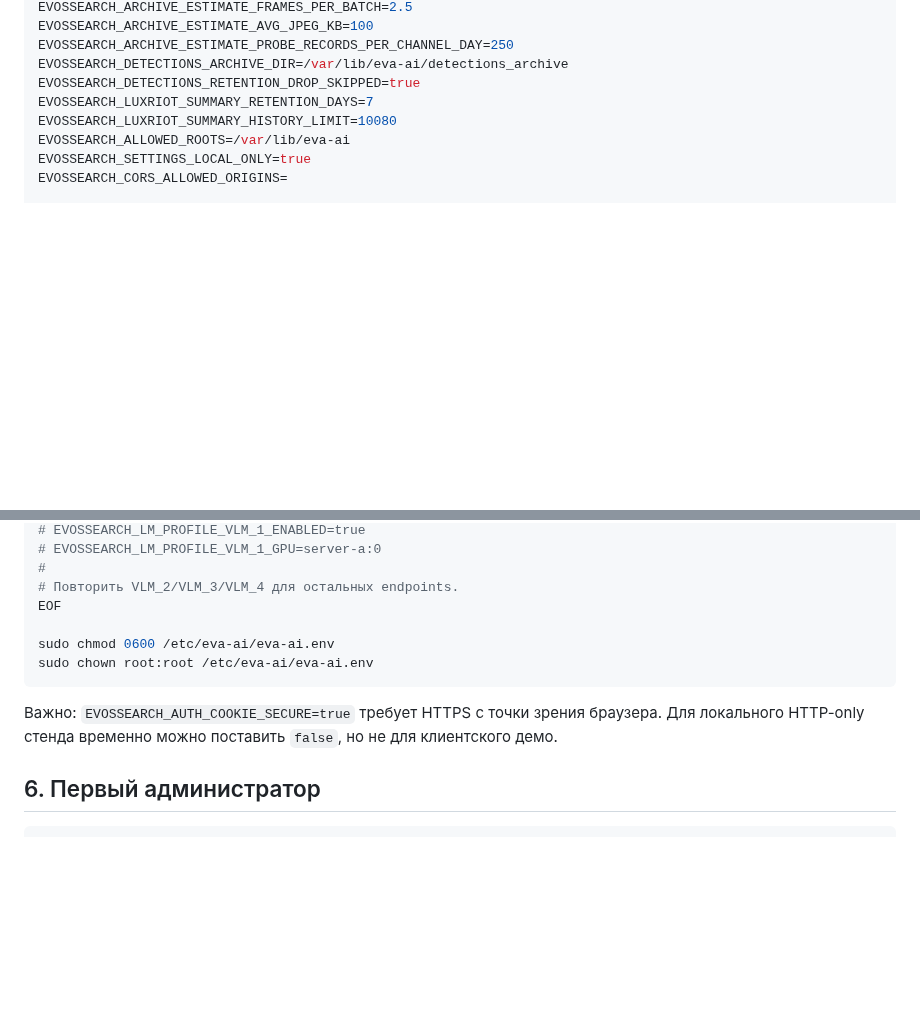
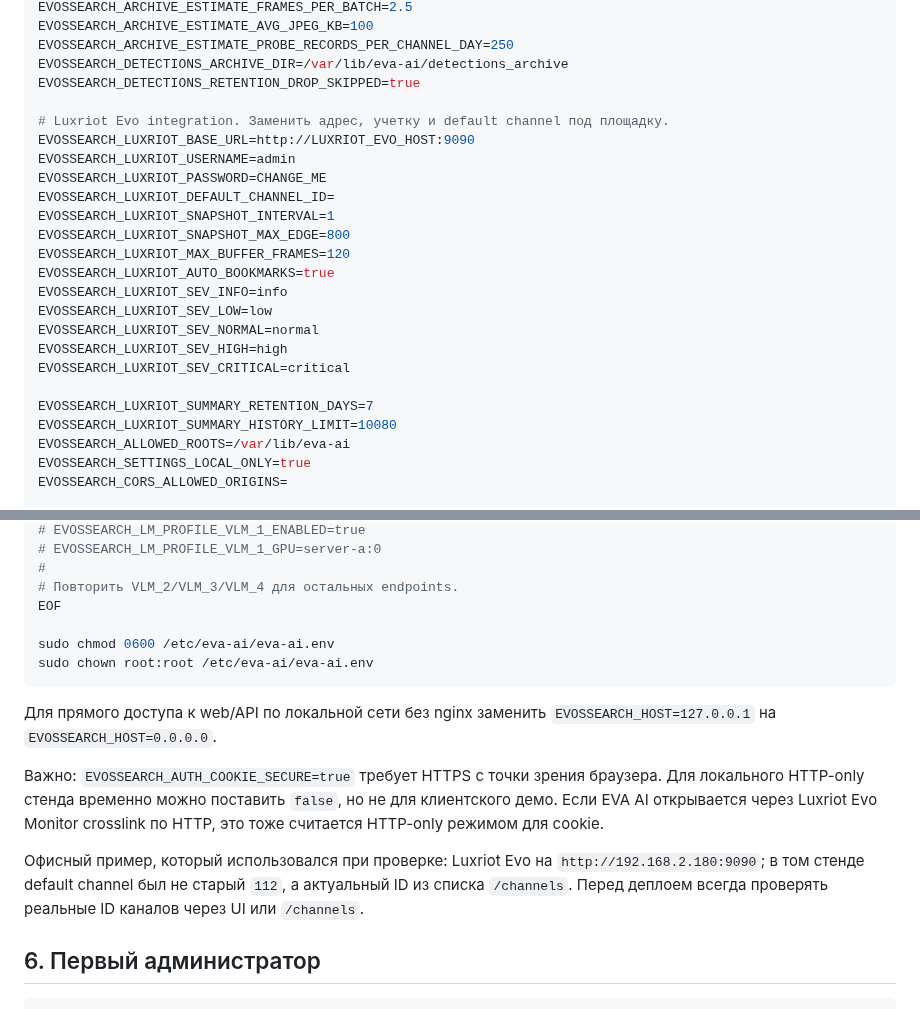
Before and after one commit to SashaYerashoff/evo-ssearch, a Markdown page: readiness/UBUNTU_LTS_INSTALL_GUIDE_RU.md, 2 parts joined by grey strips. Drawn GitHub-style; blank space fills up the shorter version.

Commit message:
Document Luxriot env for Ubuntu deployment

````diff
--- a/readiness/UBUNTU_LTS_INSTALL_GUIDE_RU.md
+++ b/readiness/UBUNTU_LTS_INSTALL_GUIDE_RU.md
@@ -186,6 +186,22 @@ EVOSSEARCH_ARCHIVE_ESTIMATE_AVG_JPEG_KB=100
 EVOSSEARCH_ARCHIVE_ESTIMATE_PROBE_RECORDS_PER_CHANNEL_DAY=250
 EVOSSEARCH_DETECTIONS_ARCHIVE_DIR=/var/lib/eva-ai/detections_archive
 EVOSSEARCH_DETECTIONS_RETENTION_DROP_SKIPPED=true
+
+# Luxriot Evo integration. Заменить адрес, учетку и default channel под площадку.
+EVOSSEARCH_LUXRIOT_BASE_URL=http://LUXRIOT_EVO_HOST:9090
+EVOSSEARCH_LUXRIOT_USERNAME=admin
+EVOSSEARCH_LUXRIOT_PASSWORD=CHANGE_ME
+EVOSSEARCH_LUXRIOT_DEFAULT_CHANNEL_ID=
+EVOSSEARCH_LUXRIOT_SNAPSHOT_INTERVAL=1
+EVOSSEARCH_LUXRIOT_SNAPSHOT_MAX_EDGE=800
+EVOSSEARCH_LUXRIOT_MAX_BUFFER_FRAMES=120
+EVOSSEARCH_LUXRIOT_AUTO_BOOKMARKS=true
+EVOSSEARCH_LUXRIOT_SEV_INFO=info
+EVOSSEARCH_LUXRIOT_SEV_LOW=low
+EVOSSEARCH_LUXRIOT_SEV_NORMAL=normal
+EVOSSEARCH_LUXRIOT_SEV_HIGH=high
+EVOSSEARCH_LUXRIOT_SEV_CRITICAL=critical
+
 EVOSSEARCH_LUXRIOT_SUMMARY_RETENTION_DAYS=7
 EVOSSEARCH_LUXRIOT_SUMMARY_HISTORY_LIMIT=10080
 EVOSSEARCH_ALLOWED_ROOTS=/var/lib/eva-ai
@@ -229,9 +245,18 @@ sudo chmod 0600 /etc/eva-ai/eva-ai.env
 sudo chown root:root /etc/eva-ai/eva-ai.env
 ```
 
+Для прямого доступа к web/API по локальной сети без nginx заменить
+`EVOSSEARCH_HOST=127.0.0.1` на `EVOSSEARCH_HOST=0.0.0.0`.
+
 Важно: `EVOSSEARCH_AUTH_COOKIE_SECURE=true` требует HTTPS с точки зрения
 браузера. Для локального HTTP-only стенда временно можно поставить `false`, но
-не для клиентского демо.
+не для клиентского демо. Если EVA AI открывается через Luxriot Evo Monitor
+crosslink по HTTP, это тоже считается HTTP-only режимом для cookie.
+
+Офисный пример, который использовался при проверке: Luxriot Evo на
+`http://192.168.2.180:9090`; в том стенде default channel был не старый `112`,
+а актуальный ID из списка `/channels`. Перед деплоем всегда проверять реальные
+ID каналов через UI или `/channels`.
 
 ## 6. Первый администратор
 
````
